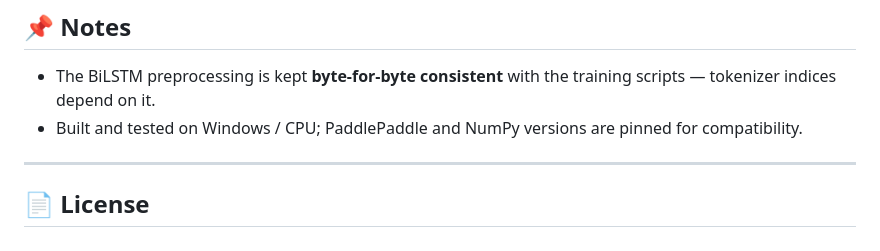
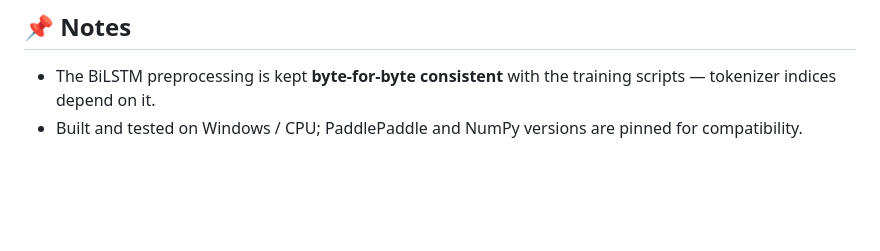
Before and after one commit to Hammad1999nisar/harm-filter-final-, a Markdown page: README.md, the part around the change. GitHub-like rendering; blank space fills up the shorter version.

Commit message:
Remove license section from README
Removed license section from README.md

```diff
--- a/README.md
+++ b/README.md
@@ -136,7 +136,3 @@ requirements.txt
 - The BiLSTM preprocessing is kept **byte-for-byte consistent** with the training scripts —
   tokenizer indices depend on it.
 - Built and tested on Windows / CPU; PaddlePaddle and NumPy versions are pinned for compatibility.
-
----
-
-## 📄 License
```
